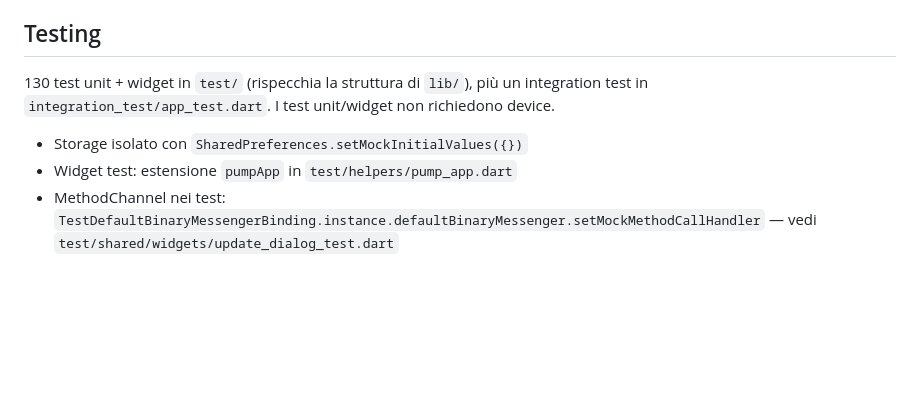
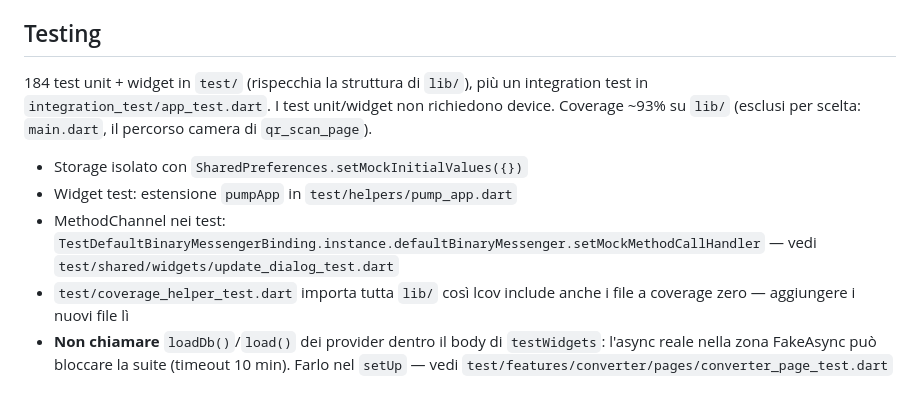
Before and after one commit to davide3011/biteplan, a Markdown page: CLAUDE.md, the part around the change. Drawn GitHub-style; blank space fills up the shorter version.

Commit message:
docs: aggiorna CLAUDE.md con conteggio test, coverage e insidie note
184 test, coverage ~93%; documenta il coverage helper e il vincolo
sul caricamento async dei provider nei widget test.

Co-Authored-By: Claude Sonnet 5 <noreply@anthropic.com>

```diff
--- a/CLAUDE.md
+++ b/CLAUDE.md
@@ -86,8 +86,10 @@ lib/
 
 ## Testing
 
-130 test unit + widget in `test/` (rispecchia la struttura di `lib/`), più un integration test in `integration_test/app_test.dart`. I test unit/widget non richiedono device.
+184 test unit + widget in `test/` (rispecchia la struttura di `lib/`), più un integration test in `integration_test/app_test.dart`. I test unit/widget non richiedono device. Coverage ~93% su `lib/` (esclusi per scelta: `main.dart`, il percorso camera di `qr_scan_page`).
 
 - Storage isolato con `SharedPreferences.setMockInitialValues({})`
 - Widget test: estensione `pumpApp` in `test/helpers/pump_app.dart`
 - MethodChannel nei test: `TestDefaultBinaryMessengerBinding.instance.defaultBinaryMessenger.setMockMethodCallHandler` — vedi `test/shared/widgets/update_dialog_test.dart`
+- `test/coverage_helper_test.dart` importa tutta `lib/` così lcov include anche i file a coverage zero — aggiungere i nuovi file lì
+- **Non chiamare** `loadDb()`/`load()` dei provider dentro il body di `testWidgets`: l'async reale nella zona FakeAsync può bloccare la suite (timeout 10 min). Farlo nel `setUp` — vedi `test/features/converter/pages/converter_page_test.dart`
```
